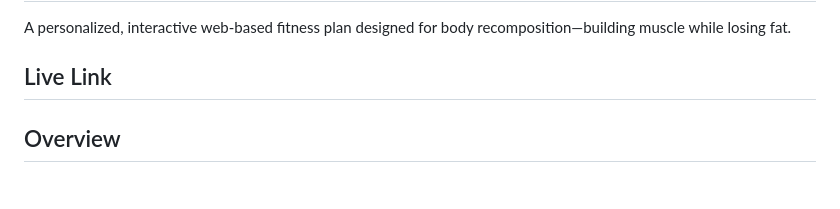
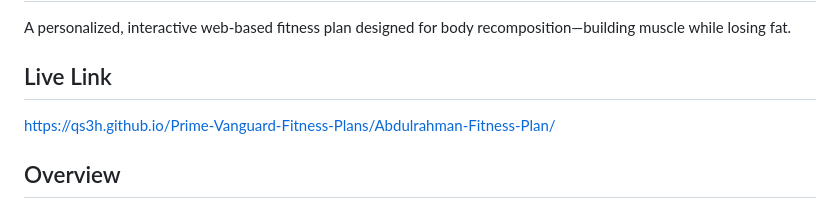
Before and after one commit to QS3H/Prime-Vanguard-Fitness-Plans, a Markdown page: Abdulrahman-Fitness-Plan/README.md, the part around the change. Drawn GitHub-style.

Commit message:
add live link

```diff
--- a/Abdulrahman-Fitness-Plan/README.md
+++ b/Abdulrahman-Fitness-Plan/README.md
@@ -3,6 +3,8 @@
 A personalized, interactive web-based fitness plan designed for body recomposition—building muscle while losing fat.
 
 ## Live Link
+
+[https://qs3h.github.io/Prime-Vanguard-Fitness-Plans/Abdulrahman-Fitness-Plan/](https://qs3h.github.io/Prime-Vanguard-Fitness-Plans/Abdulrahman-Fitness-Plan/)
 
 ## Overview
 
```
